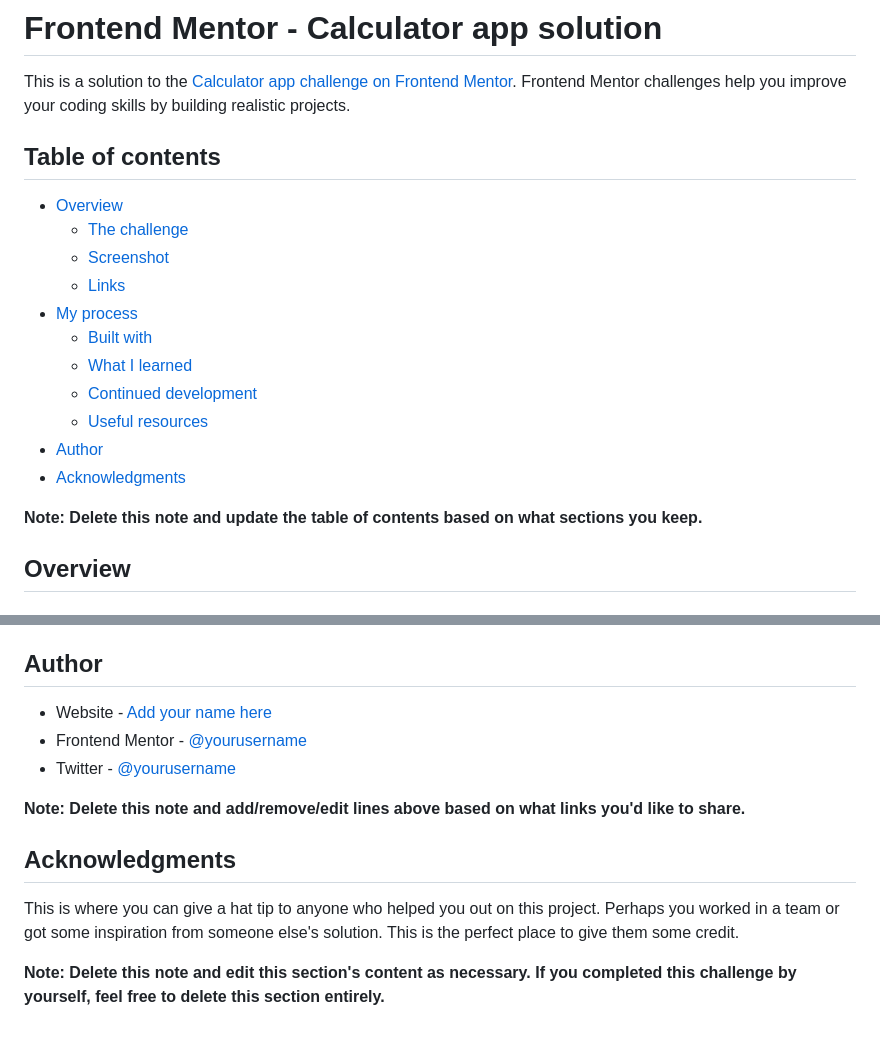
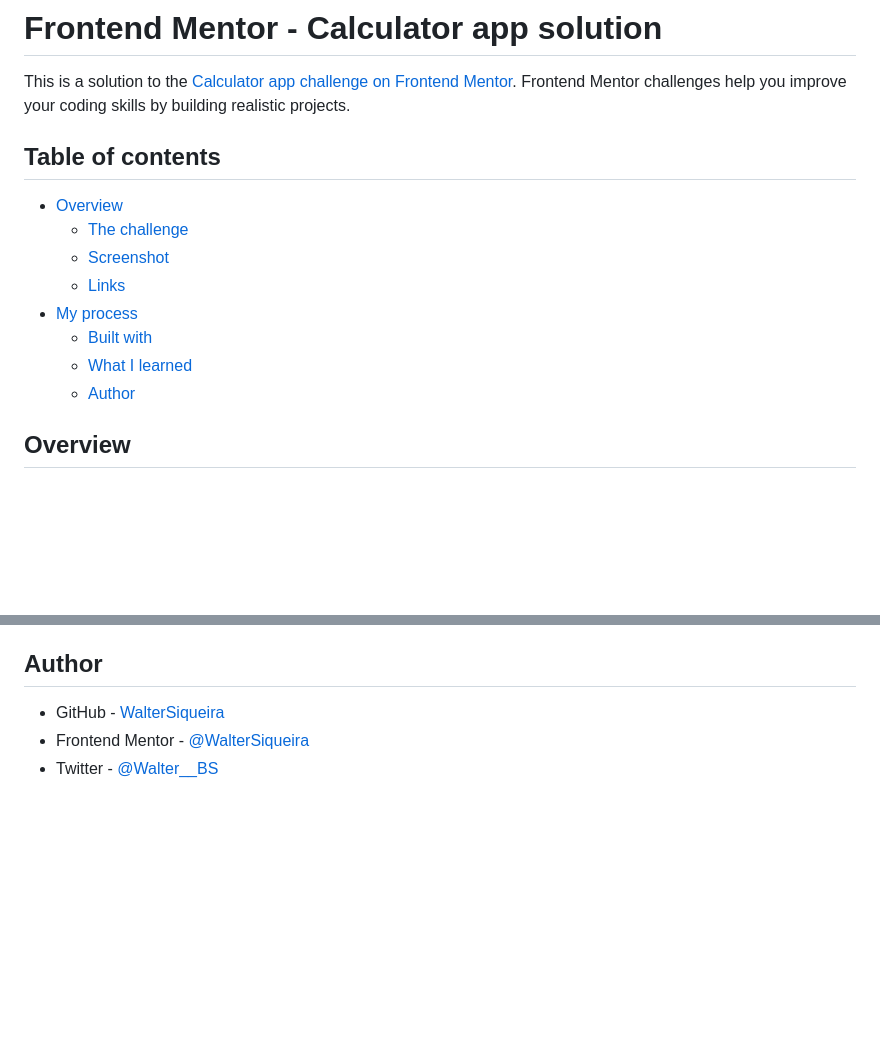
Before and after one commit to WalterSiqueira/loopstodios_landing_page, a Markdown page: root/README-template.md, 2 parts joined by grey strips. Drawn GitHub-style; blank space fills up the shorter version.

```diff
--- a/root/README-template.md
+++ b/root/README-template.md
@@ -1,7 +1,6 @@
 # Frontend Mentor - Calculator app solution
 
 This is a solution to the [Calculator app challenge on Frontend Mentor](https://www.frontendmentor.io/challenges/calculator-app-9lteq5N29). Frontend Mentor challenges help you improve your coding skills by building realistic projects.
-
 ## Table of contents
 
 - [Overview](#overview)
@@ -11,12 +10,8 @@ This is a solution to the [Calculator app challenge on Frontend Mentor](https://
 - [My process](#my-process)
   - [Built with](#built-with)
   - [What I learned](#what-i-learned)
-  - [Continued development](#continued-development)
-  - [Useful resources](#useful-resources)
-- [Author](#author)
-- [Acknowledgments](#acknowledgments)
+  - [Author](#author)
 
-**Note: Delete this note and update the table of contents based on what sections you keep.**
 
 ## Overview
 
@@ -100,14 +55,5 @@ Use this section to outline areas that you want to continue focusing on in futur
 
 ## Author
-
-- Website - [Add your name here](https://www.your-site.com)
-- Frontend Mentor - [@yourusername](https://www.frontendmentor.io/profile/yourusername)
-- Twitter - [@yourusername](https://www.twitter.com/yourusername)
-
-**Note: Delete this note and add/remove/edit lines above based on what links you'd like to share.**
-
-## Acknowledgments
-
-This is where you can give a hat tip to anyone who helped you out on this project. Perhaps you worked in a team or got some inspiration from someone else's solution. This is the perfect place to give them some credit.
-
-**Note: Delete this note and edit this section's content as necessary. If you completed this challenge by yourself, feel free to delete this section entirely.**
+- GitHub - [WalterSiqueira](https://github.com/WalterSiqueira)
+- Frontend Mentor - [@WalterSiqueira](https://www.frontendmentor.io/profile/WalterSiqueira)
+- Twitter - [@Walter__BS](https://twitter.com/Walter__BS)
```
Also changed, not shown: other parts of root/README-template.md (+8 -48 lines), root/images/screenshot.png (added).
